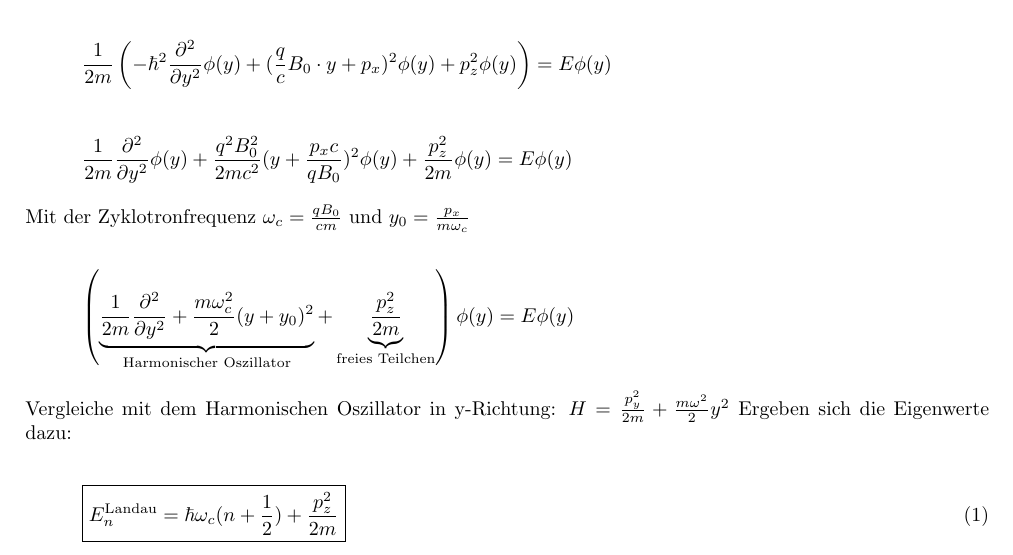
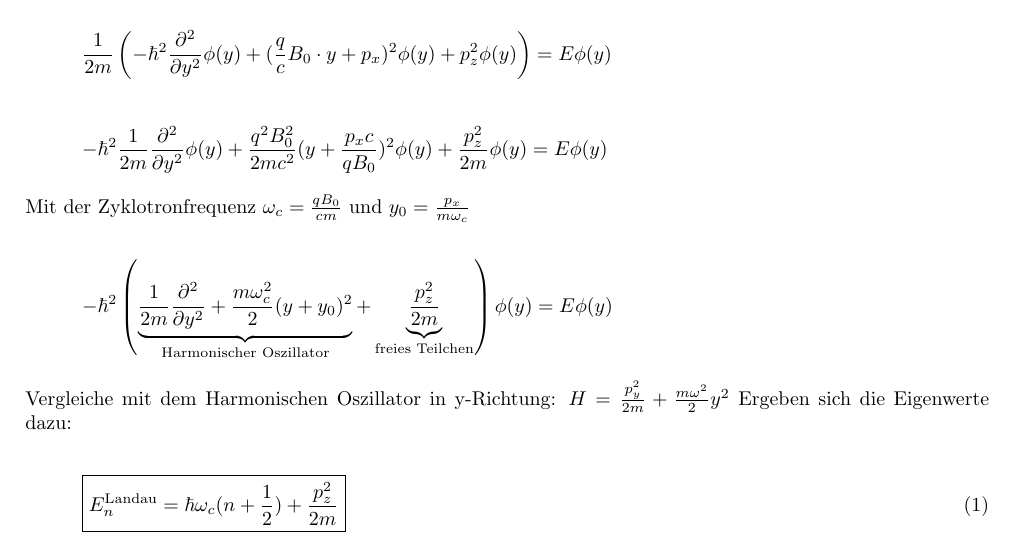
Before and after one commit to wernwa/theo-fragen, a LaTeX document (qm/landau.tex): part of page 2 of 2, cut so that both start at the same text. Compiled offline with pdfLaTeX.

Commit message:
landau 3d bugfix

```diff
--- a/qm/landau.tex
+++ b/qm/landau.tex
@@ -63,12 +63,12 @@ Gleichung durch \( e^{\frac{i}{\hbar}p_0x} e^{\frac{i}{\hbar}p_0z} \) teilen:
 \[  \frac{1}{2m}\left(-\hbar^2 \frac{\partial^2}{\partial y^2}\phi(y) +  (\frac{q}{c}B_0\cdot y +  p_x )^2\phi(y) + p_z^2\phi(y) \right) = E \phi(y) \]
 
 
-\[  \frac{1}{2m} \frac{\partial^2}{\partial y^2}\phi(y) + \frac{q^2 B_0^2}{2mc^2} (y +  \frac{p_xc}{qB_0} )^2\phi(y) +\frac{p_z^2}{2m}\phi(y)  = E \phi(y) \]
+\[ - \hbar^2\frac{1}{2m} \frac{\partial^2}{\partial y^2}\phi(y) + \frac{q^2 B_0^2}{2mc^2} (y +  \frac{p_xc}{qB_0} )^2\phi(y) +\frac{p_z^2}{2m}\phi(y)  = E \phi(y) \]
 
 
 Mit der Zyklotronfrequenz \( \omega_c = \frac{qB_0}{cm} \) und \(y_0 = \frac{p_x}{m\omega_c}\)
 
-\[  \left( \underbrace{ \frac{1}{2m} \frac{\partial^2}{\partial y^2} + \frac{m\omega_c^2}{2} (y +  y_0 )^2}_{\text{Harmonischer Oszillator}} +\underbrace{ \frac{p_z^2}{2m}}_{\text{freies Teilchen}}  \right)\phi(y) = E \phi(y) \]
+\[  - \hbar^2\left( \underbrace{ \frac{1}{2m} \frac{\partial^2}{\partial y^2} + \frac{m\omega_c^2}{2} (y +  y_0 )^2}_{\text{Harmonischer Oszillator}} +\underbrace{ \frac{p_z^2}{2m}}_{\text{freies Teilchen}}  \right)\phi(y) = E \phi(y) \]
 
 
 Vergleiche mit dem Harmonischen Oszillator in y-Richtung: \( H = \frac{p^2_y}{2m} + \frac{m\omega^2}{2}y^2 \) Ergeben sich die Eigenwerte dazu:
```
Also changed, not shown: qm/landau.pdf.
